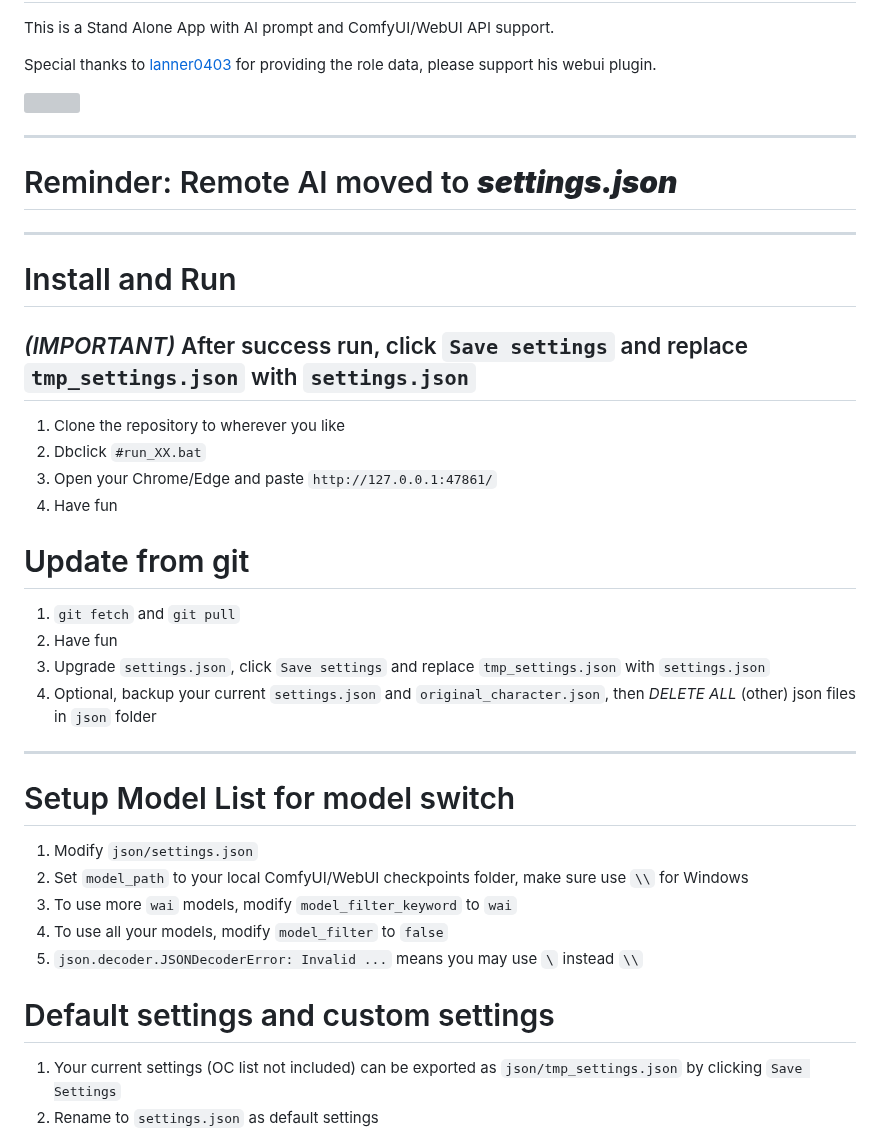
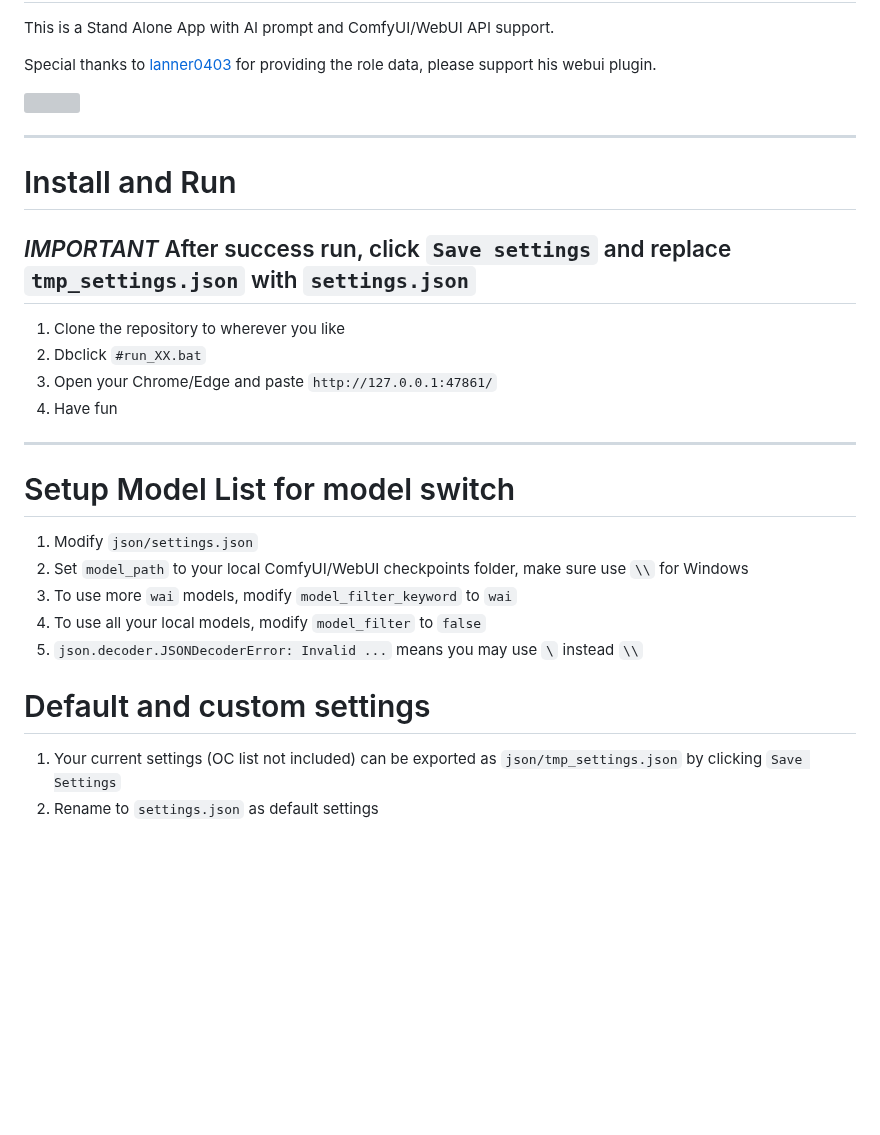
Before and after one commit to senopui/character_select_stand_alone_app, a Markdown page: README.md, the part around the change. GitHub-like rendering; blank space fills up the shorter version; grey boxes are pictures that could not be loaded.

```diff
--- a/README.md
+++ b/README.md
@@ -6,31 +6,22 @@ Special thanks to [lanner0403](https://github.com/lanner0403/WAI-NSFW-illustriou
 <img src="https://github.com/mirabarukaso/character_select_stand_alone_app/blob/main/examples/screenshot01.png" width=35% height=35%>
 
 ------
-# Reminder: Remote AI moved to ***settings.json***
-------
-
 # Install and Run
-## *(IMPORTANT)* After success run, click `Save settings` and replace `tmp_settings.json` with `settings.json`
+## *IMPORTANT* After success run, click `Save settings` and replace `tmp_settings.json` with `settings.json`
 1. Clone the repository to wherever you like
 2. Dbclick `#run_XX.bat`
 3. Open your Chrome/Edge and paste `http://127.0.0.1:47861/`
 4. Have fun
-
-# Update from git
-1. `git fetch` and `git pull`
-2. Have fun
-3. Upgrade `settings.json`, click `Save settings` and replace `tmp_settings.json` with `settings.json`
-4. Optional, backup your current `settings.json` and `original_character.json`, then *DELETE ALL* (other) json files in `json` folder
 ------
 
 # Setup Model List for model switch
 1. Modify `json/settings.json`
 2. Set `model_path` to your local ComfyUI/WebUI checkpoints folder, make sure use `\\` for Windows
 3. To use more `wai` models, modify `model_filter_keyword` to `wai`
-4. To use all your models, modify `model_filter` to `false`
+4. To use all your local models, modify `model_filter` to `false`
 5. `json.decoder.JSONDecoderError: Invalid ...` means you may use `\` instead `\\`
 
-# Default settings and custom settings
+# Default and custom settings
 1. Your current settings (OC list not included) can be exported as `json/tmp_settings.json` by clicking `Save Settings`
 2. Rename to `settings.json` as default settings
 3. `Load Settings` will override current settings with your `renamed_settings.json`
```
